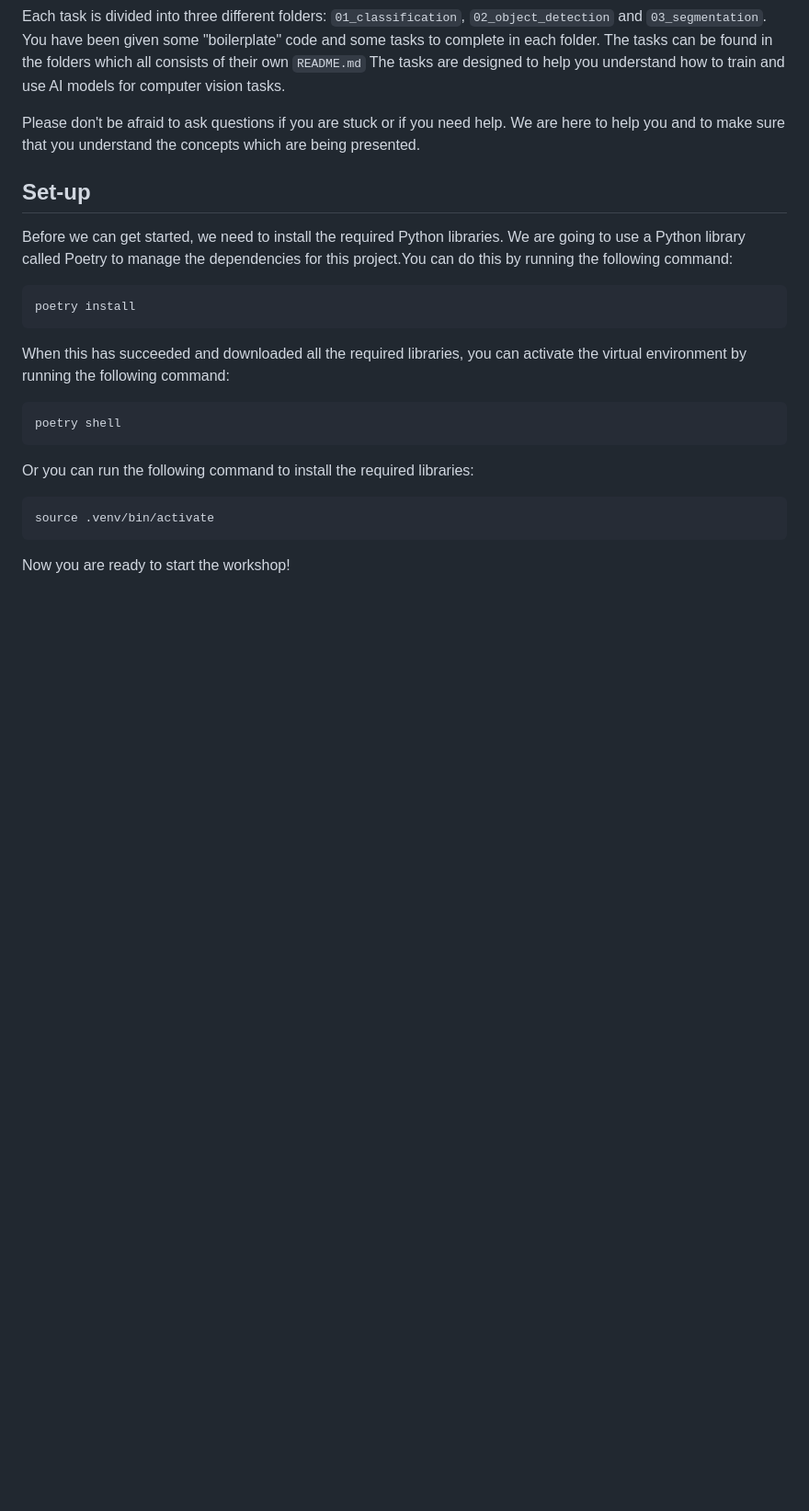
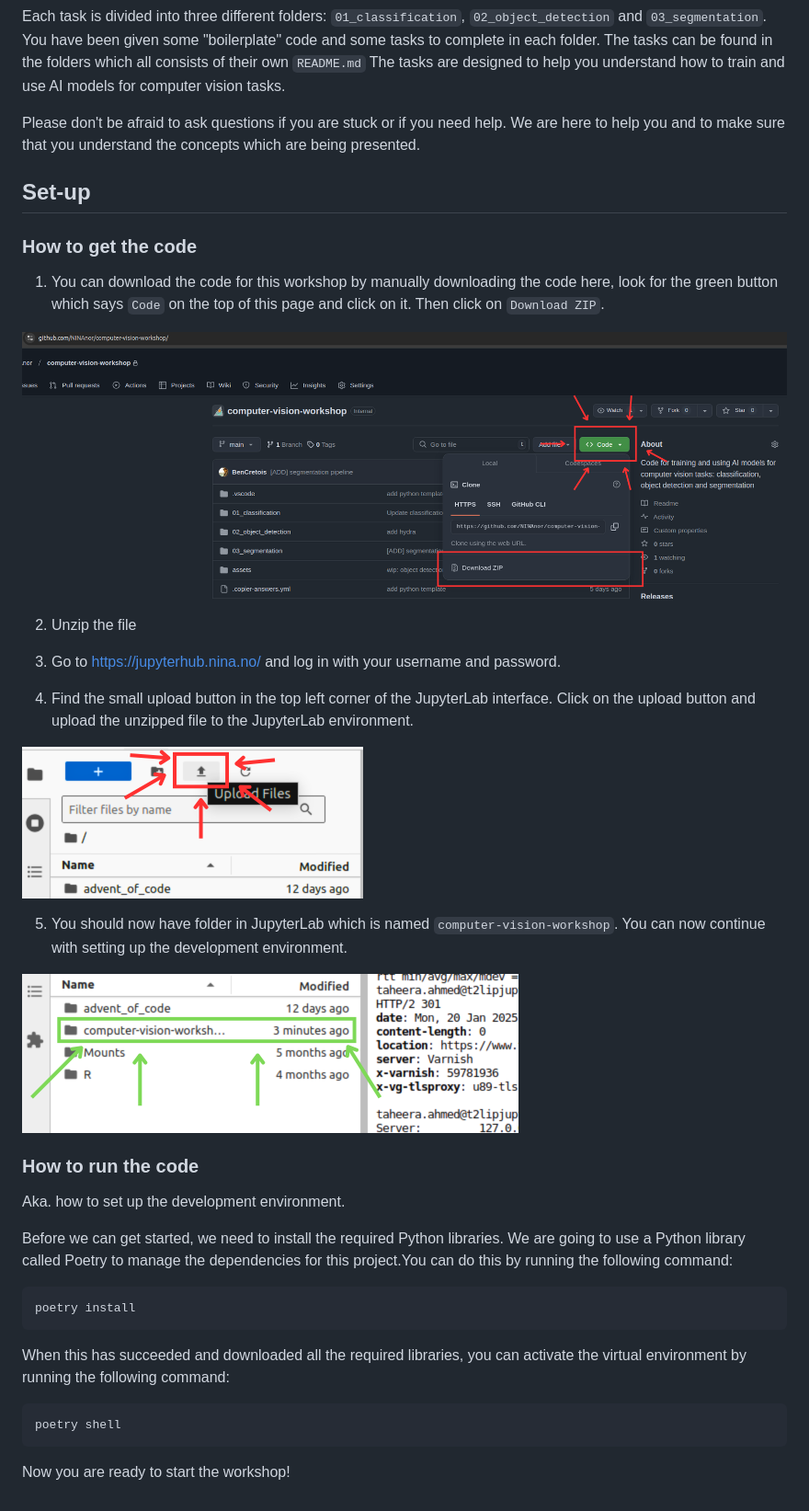
Before and after one commit to NINAnor/computer-vision-workshop, a Markdown page: README.md, the part around the change. Shown at 92% size. Drawn GitHub-style; pictures changed too: assets/download_code.png (added), assets/jupyterhub_set_up.png (added), assets/upload_files_jupyter_hub.png (added); blank space fills up the shorter version.

Commit message:
update README's and add images

````diff
--- a/README.md
+++ b/README.md
@@ -20,6 +20,28 @@ Please don't be afraid to ask questions if you are stuck or if you need help. We
 
 ## Set-up
 
+### How to get the code
+
+1. You can download the code for this workshop by manually downloading the code here, look for the green button which says `Code` on the top of this page and click on it. Then click on `Download ZIP`.
+
+![download-code](assets/download_code.png)
+
+2. Unzip the file
+
+3. Go to [https://jupyterhub.nina.no/](https://jupyterhub.nina.no/) and log in with your username and password.
+
+4. Find the small upload button in the top left corner of the JupyterLab interface. Click on the upload button and upload the unzipped file to the JupyterLab environment.
+
+![example-image-uploading-code](assets/upload_files_jupyter_hub.png)
+
+5. You should now have folder in JupyterLab which is named `computer-vision-workshop`. You can now continue with setting up the development environment.
+
+![example-image-folder-structure](assets/jupyterhub_set_up.png)
+
+### How to run the code
+
+Aka. how to set up the development environment.
+
 Before we can get started, we need to install the required Python libraries. We are going to use a Python library called Poetry to manage the dependencies for this project.You can do this by running the following command:
 
 ```bash
@@ -32,10 +54,4 @@ When this has succeeded and downloaded all the required libraries, you can activ
 poetry shell
 ```
 
-Or you can run the following command to install the required libraries:
-
-```bash
-source .venv/bin/activate
-```
-
 Now you are ready to start the workshop!
````
Also changed, not shown: 01_classification/README.md (+7 -1 lines), assets/how-to-download-dataset.png (added).
